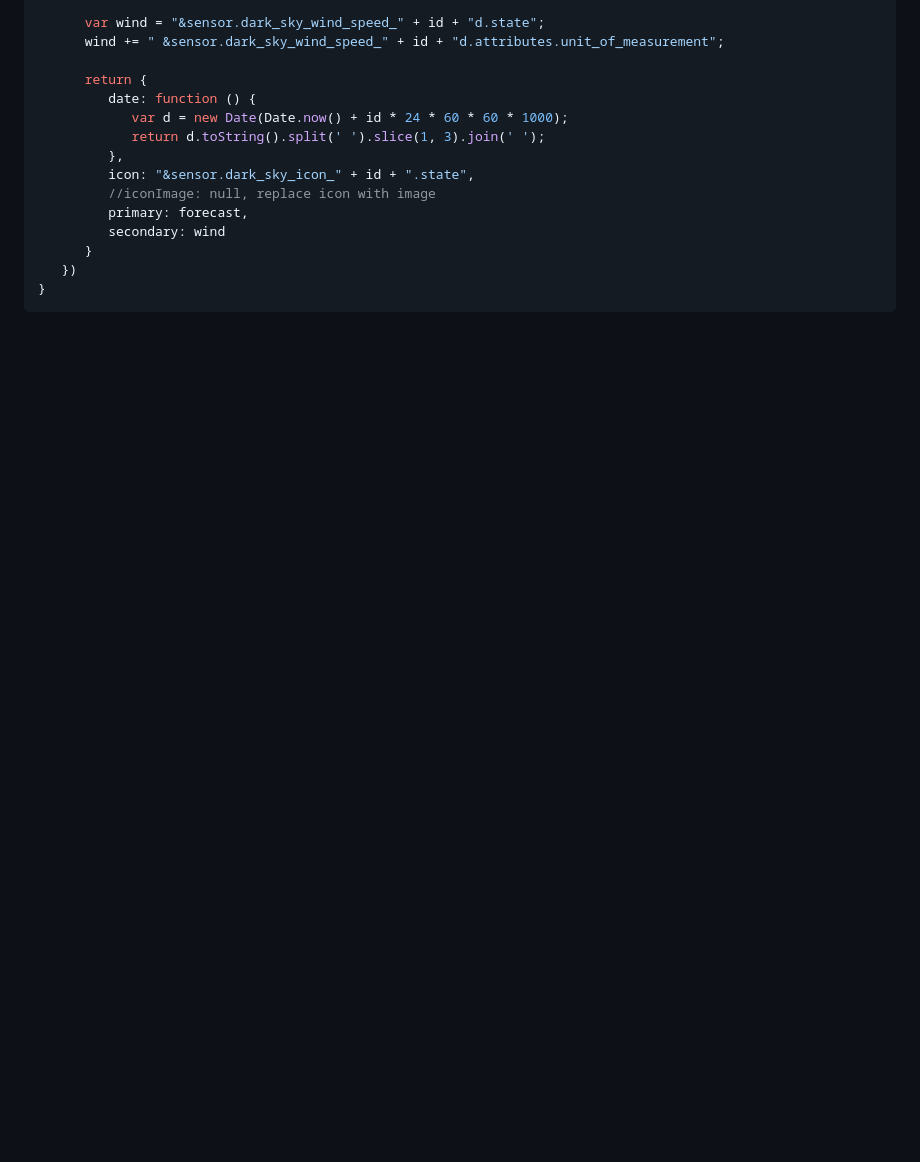
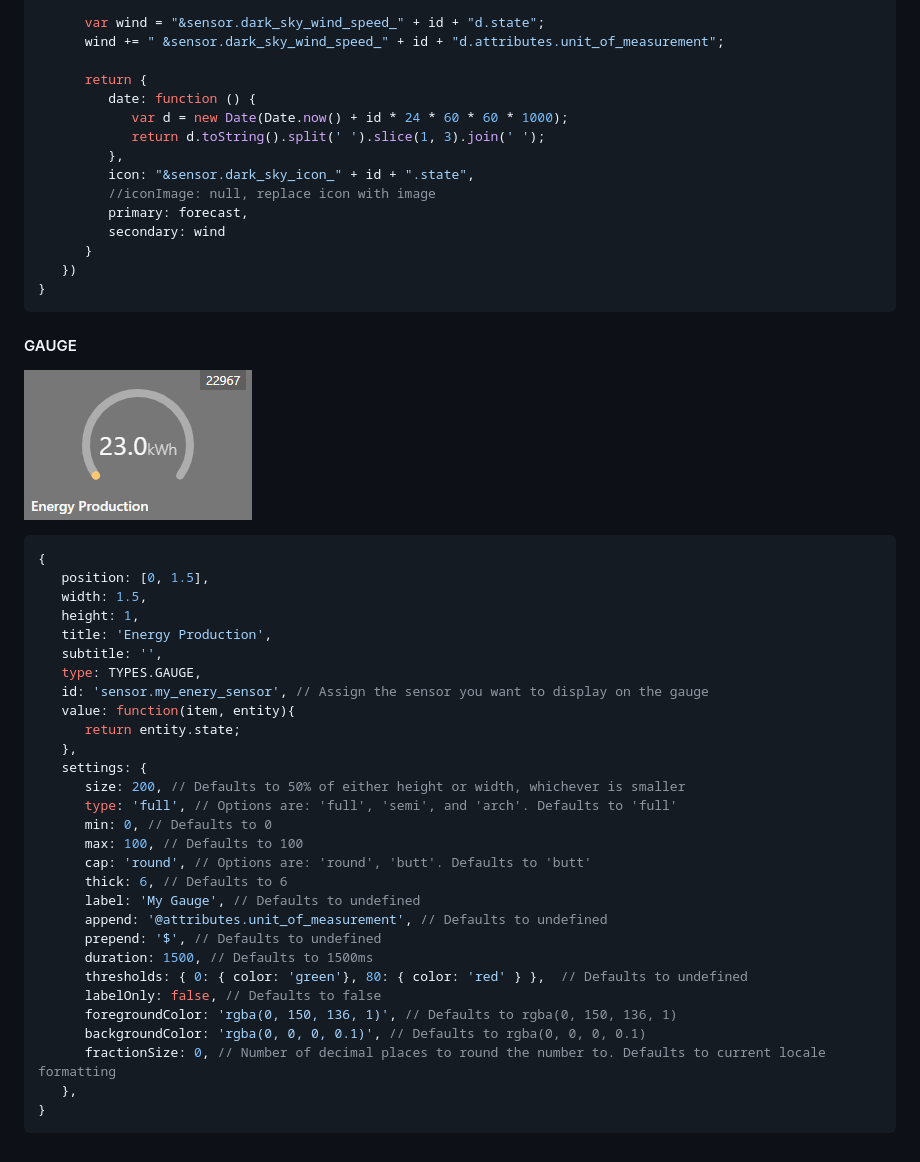
Before and after one commit to resoai/TileBoard, a Markdown page: TILE_EXAMPLES.md, the part around the change. Drawn GitHub-style; pictures changed too: images/tile-screenshots/GAUGE.png (added); blank space fills up the shorter version.

````diff
--- a/TILE_EXAMPLES.md
+++ b/TILE_EXAMPLES.md
@@ -579,3 +579,37 @@ This is a custom tile which can be used for displaying values from different sen
    })
 }
 ```
+
+#### GAUGE
+![GAUGE](images/tile-screenshots/GAUGE.png)<br>
+```js
+{
+   position: [0, 1.5],
+   width: 1.5,
+   height: 1,
+   title: 'Energy Production',
+   subtitle: '',
+   type: TYPES.GAUGE,
+   id: 'sensor.my_enery_sensor', // Assign the sensor you want to display on the gauge
+   value: function(item, entity){
+      return entity.state;
+   },
+   settings: {
+      size: 200, // Defaults to 50% of either height or width, whichever is smaller
+      type: 'full', // Options are: 'full', 'semi', and 'arch'. Defaults to 'full'
+      min: 0, // Defaults to 0
+      max: 100, // Defaults to 100
+      cap: 'round', // Options are: 'round', 'butt'. Defaults to 'butt'
+      thick: 6, // Defaults to 6
+      label: 'My Gauge', // Defaults to undefined
+      append: '@attributes.unit_of_measurement', // Defaults to undefined
+      prepend: '$', // Defaults to undefined
+      duration: 1500, // Defaults to 1500ms
+      thresholds: { 0: { color: 'green'}, 80: { color: 'red' } },  // Defaults to undefined
+      labelOnly: false, // Defaults to false
+      foregroundColor: 'rgba(0, 150, 136, 1)', // Defaults to rgba(0, 150, 136, 1)
+      backgroundColor: 'rgba(0, 0, 0, 0.1)', // Defaults to rgba(0, 0, 0, 0.1)
+      fractionSize: 0, // Number of decimal places to round the number to. Defaults to current locale formatting
+   },
+}
+```
````
Also changed, not shown: README.md (+22 -0 lines), 8 other files.
